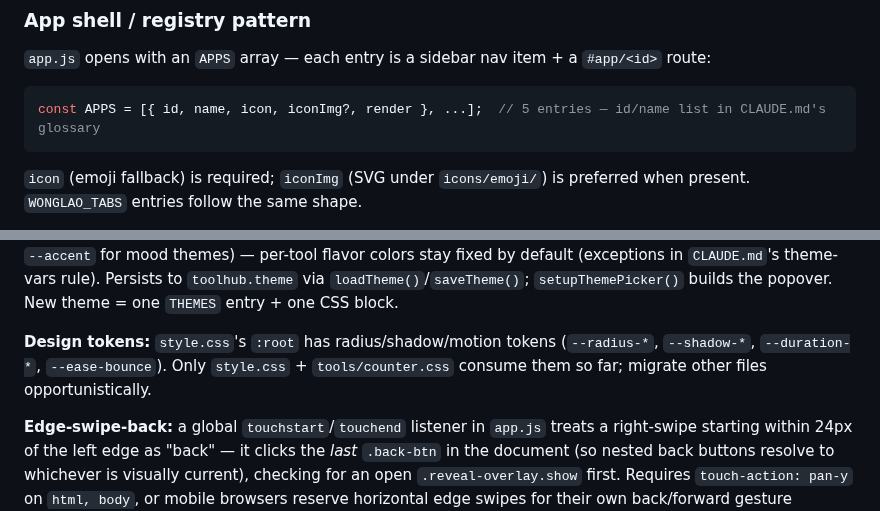
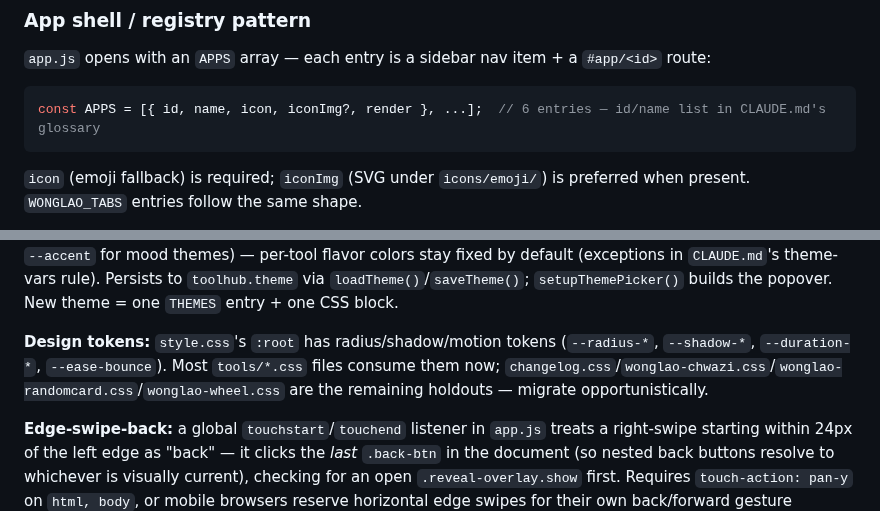
Before and after one commit to eubontuu/toolhub, a Markdown page: README.md, 2 parts joined by grey strips. GitHub-like rendering.

````diff
--- a/README.md
+++ b/README.md
@@ -46,7 +46,7 @@ No bundler, no modules — every JS/CSS file is a plain `<script>`/`<link>`, so
 `app.js` opens with an `APPS` array — each entry is a sidebar nav item + a `#app/<id>` route:
 
 ```js
-const APPS = [{ id, name, icon, iconImg?, render }, ...];  // 5 entries — id/name list in CLAUDE.md's glossary
+const APPS = [{ id, name, icon, iconImg?, render }, ...];  // 6 entries — id/name list in CLAUDE.md's glossary
 ```
 
 `icon` (emoji fallback) is required; `iconImg` (SVG under `icons/emoji/`) is preferred when present. `WONGLAO_TABS` entries follow the same shape.
@@ -57,7 +57,7 @@ Hash router (`#app/<id>`, plus `#changelog`) via `render()`/`renderHome()`/`rend
 
 **Theme system:** `THEMES` array (`id`/`label`/`group`/`bg`/`accent`) in `app.js` — dark (default)/light "แนะนำ", plus grape/ivory/mint/sunset "อื่นๆ". `applyTheme(id)` sets `data-theme` on `<html>`; `style.css`'s `:root[data-theme="..."]` blocks override structural colors only (`--bg`/`--card`/`--card-hi`/`--text`/`--sub`/`--hairline`, plus `--accent` for mood themes) — per-tool flavor colors stay fixed by default (exceptions in `CLAUDE.md`'s theme-vars rule). Persists to `toolhub.theme` via `loadTheme()`/`saveTheme()`; `setupThemePicker()` builds the popover. New theme = one `THEMES` entry + one CSS block.
 
-**Design tokens:** `style.css`'s `:root` has radius/shadow/motion tokens (`--radius-*`, `--shadow-*`, `--duration-*`, `--ease-bounce`). Only `style.css` + `tools/counter.css` consume them so far; migrate other files opportunistically.
+**Design tokens:** `style.css`'s `:root` has radius/shadow/motion tokens (`--radius-*`, `--shadow-*`, `--duration-*`, `--ease-bounce`). Most `tools/*.css` files consume them now; `changelog.css`/`wonglao-chwazi.css`/`wonglao-randomcard.css`/`wonglao-wheel.css` are the remaining holdouts — migrate opportunistically.
 
 **Edge-swipe-back:** a global `touchstart`/`touchend` listener in `app.js` treats a right-swipe starting within 24px of the left edge as "back" — it clicks the *last* `.back-btn` in the document (so nested back buttons resolve to whichever is visually current), checking for an open `.reveal-overlay.show` first. Requires `touch-action: pan-y` on `html, body`, or mobile browsers reserve horizontal edge swipes for their own back/forward gesture (desktop automation can't catch this — it simulates touch events directly, bypassing the gesture recognizer).
 
````
Also changed, not shown: CLAUDE.md (+2 -2 lines).
